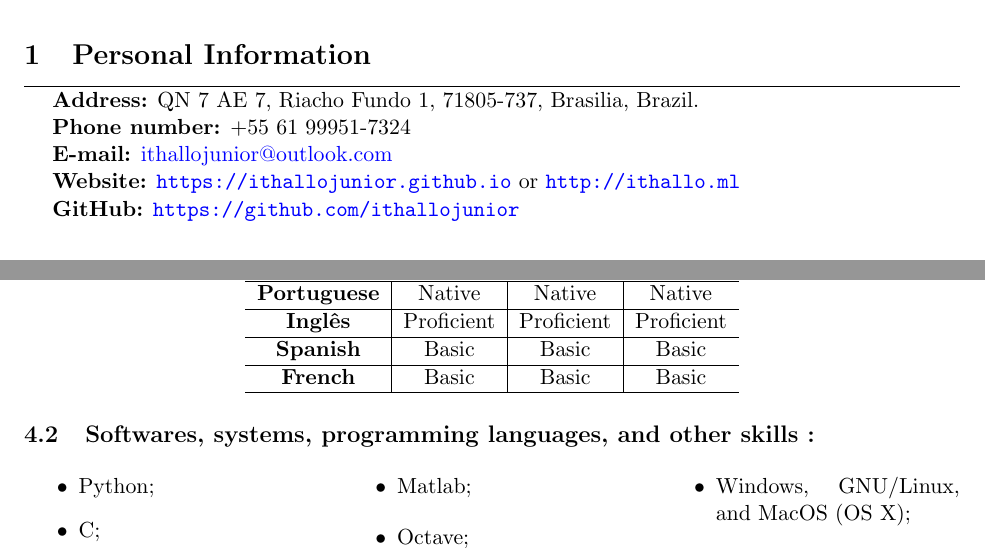
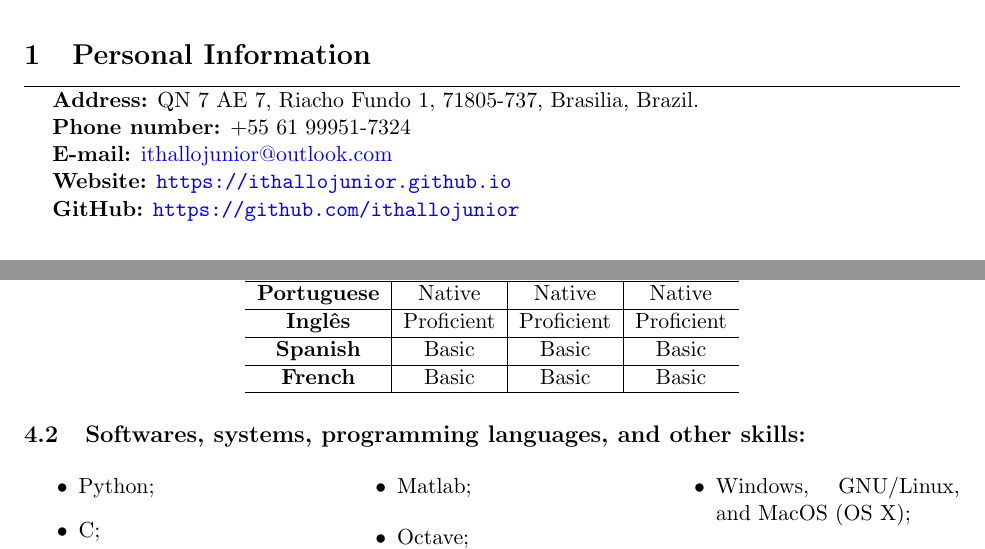
Before and after one commit to ithallojunior/cv, a LaTeX CV (cv_en.tex): two parts of pages 1 and 2 of 2, joined at a grey line, cut so that both start at the same text. Compiled offline with pdfLaTeX.

Commit message:
removing website that doesnt work

```diff
--- a/cv_en.tex
+++ b/cv_en.tex
@@ -24,7 +24,7 @@
 \textbf{Address:}  QN 7 AE 7, Riacho Fundo 1, 71805-737, Brasilia, Brazil. \\
 \textbf{Phone number:}  +55 61 99951-7324 \\
 \textbf{E-mail:}   \href{maito:ithallojunior@outlook.com}{ithallojunior@outlook.com} \\
-\textbf{Website:}  \url{https://ithallojunior.github.io} or \url{http://ithallo.ml} \\
+\textbf{Website:}  \url{https://ithallojunior.github.io}  \\
 \textbf{GitHub:} \url{https://github.com/ithallojunior}
 
 \end{addmargin}
```
Also changed, not shown: cv.tex (+1 -1 lines), cv.pdf, cv_en.pdf, cv_en.tex (2 more changed lines).
